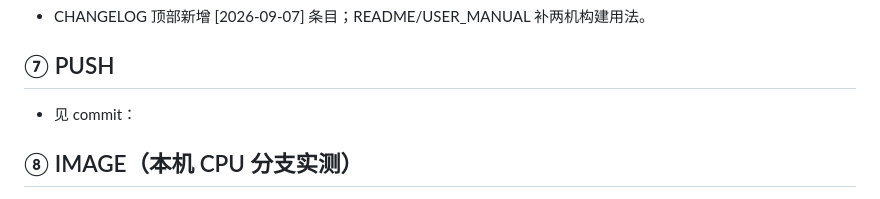
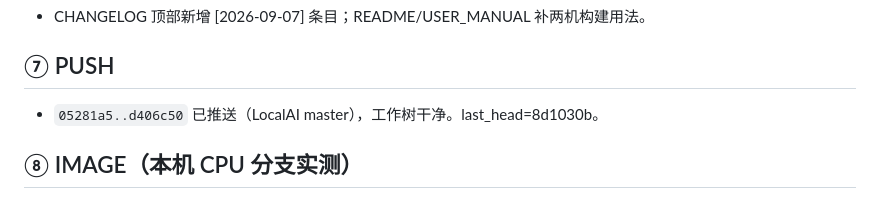
Before and after one commit to heavierthanlife/LocalAI, a Markdown page: data/qa_loop/round-005.md, the part around the change. GitHub-like rendering.

Commit message:
docs: round-005 PUSH 记录补全

```diff
--- a/data/qa_loop/round-005.md
+++ b/data/qa_loop/round-005.md
@@ -35,7 +35,7 @@
 - CHANGELOG 顶部新增 [2026-09-07] 条目；README/USER_MANUAL 补两机构建用法。
 
 ## ⑦ PUSH
-- 见 commit：<commit-fill>
+- `05281a5..d406c50` 已推送（LocalAI master），工作树干净。last_head=8d1030b。
 
 ## ⑧ IMAGE（本机 CPU 分支实测）
 - build：`python scripts/docker_build.py` → `GPU detected: False` → CPU 索引 → **~90 秒完成**（原 CUDA 全量 1.5-2h）。
```
